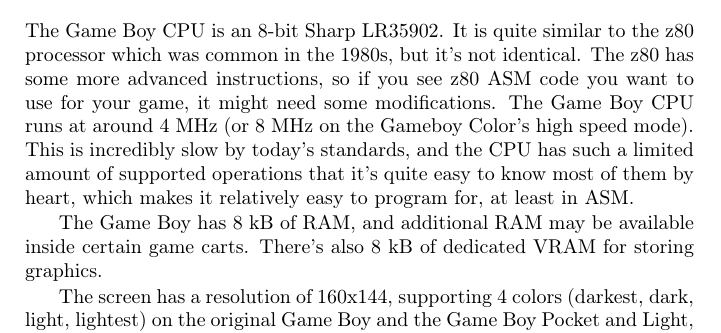
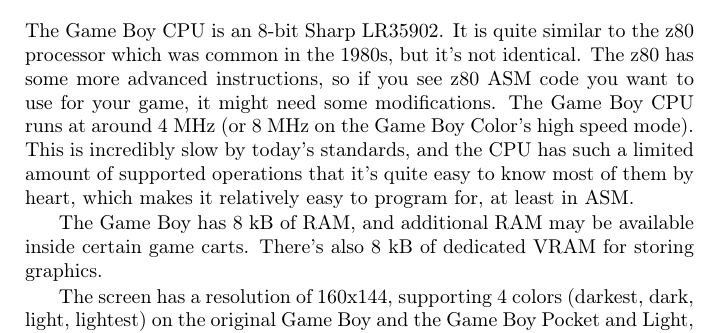
Before and after one commit to ahrnbom/gbapfomgd, a LaTeX book (gbasmdev.tex): part of page 9 of 69, cut so that both start at the same text. Compiled offline with pdfLaTeX.

Commit message:
Fix up a few more "Gameboy"s to "Game Boy"

```diff
--- a/gbasmdev.tex
+++ b/gbasmdev.tex
@@ -83,7 +83,7 @@
 
 \section{Brief description of the hardware}
 \label{hardware}
-The Game Boy CPU is an 8-bit Sharp LR35902. It is quite similar to the z80 processor which was common in the 1980s, but it's not identical. The z80 has some more advanced instructions, so if you see z80 ASM code you want to use for your game, it might need some modifications. The Game Boy CPU runs at around 4 MHz (or 8 MHz on the Gameboy Color's high speed mode). This is incredibly slow by today's standards, and the CPU has such a limited amount of supported operations that it's quite easy to know most of them by heart, which makes it relatively easy to program for, at least in ASM.
+The Game Boy CPU is an 8-bit Sharp LR35902. It is quite similar to the z80 processor which was common in the 1980s, but it's not identical. The z80 has some more advanced instructions, so if you see z80 ASM code you want to use for your game, it might need some modifications. The Game Boy CPU runs at around 4 MHz (or 8 MHz on the Game Boy Color's high speed mode). This is incredibly slow by today's standards, and the CPU has such a limited amount of supported operations that it's quite easy to know most of them by heart, which makes it relatively easy to program for, at least in ASM.
 
 The Game Boy has 8 kB of RAM, and additional RAM may be available inside certain game carts. There's also 8 kB of dedicated VRAM for storing graphics.
 
```
Also changed, not shown: gbasmdev.tex (2 more changed lines).
